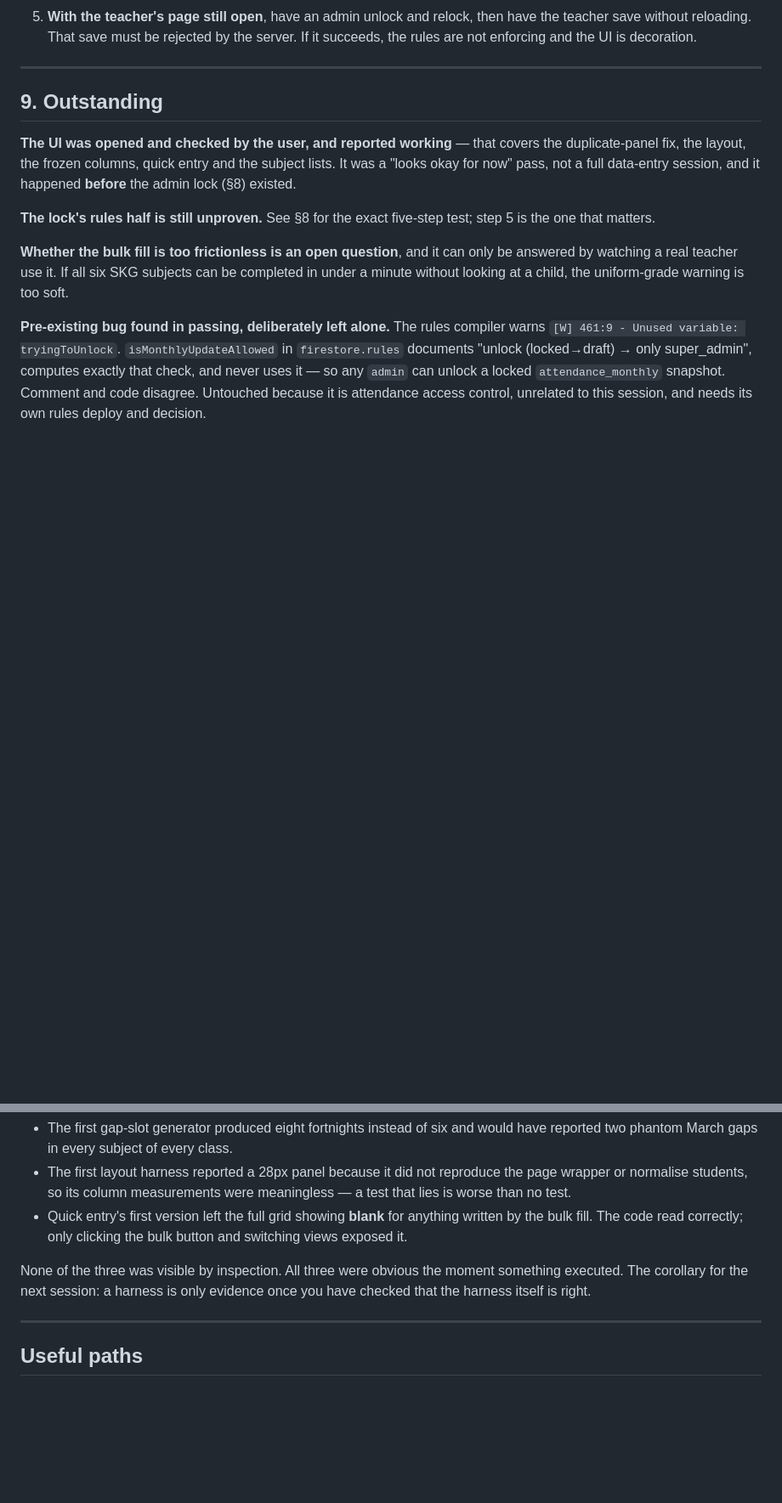
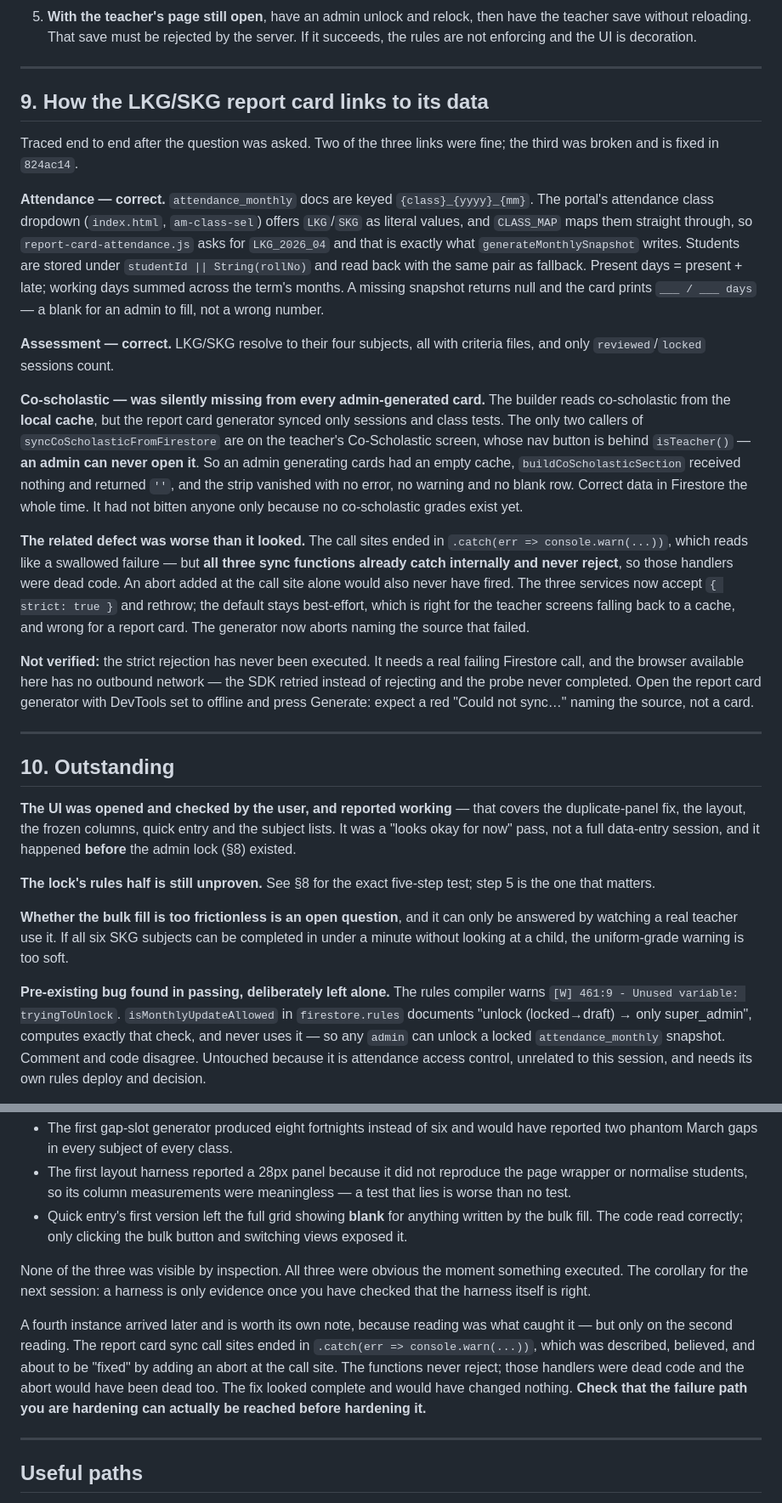
Before and after one commit to trimdiam/pro-leo-site, a Markdown page: docs/SESSION-HANDOFF-2026-08-12-COSCHOLASTIC-UI-SESSION.md, 2 parts joined by grey strips. Shown at 85% size. Rendered like a GitHub page; blank space fills up the shorter version.

Commit message:
docs: record the report card data-link audit in the handoff
Adds 824ac14 and a new section tracing how an LKG/SKG report card reaches its
data, since the question "are assessment and attendance linked properly" turned
out to have three answers rather than one.

Attendance and assessment are documented as correct, with the key derivation
written down so the next reader does not have to re-trace it: attendance_monthly
keyed {class}_{yyyy}_{mm}, LKG/SKG written literally by the portal, CLASS_MAP
mapping straight through, students under studentId-then-rollNo.

Co-scholastic was silently missing from every admin-generated card and is the
substantive finding — correct data in Firestore, empty local cache, strip
omitted with no error. Records why: its only syncs live on a screen admins
cannot open.

Also records that the related .catch handlers were dead code because all three
sync functions catch internally, and adds that as a fourth instance to the
repeated lesson. It is the sharpest one: the fix looked complete, was reasoned
about carefully, and would have changed nothing.

Fixes the §9 cross-reference broken by renumbering, and notes that the
co-scholastic strip has still never printed on a real card because no grades
exist anywhere yet.

Co-Authored-By: Claude Opus 5 <noreply@anthropic.com>

```diff
--- a/docs/SESSION-HANDOFF-2026-08-12-COSCHOLASTIC-UI-SESSION.md
+++ b/docs/SESSION-HANDOFF-2026-08-12-COSCHOLASTIC-UI-SESSION.md
@@ -324,7 +325,52 @@ harness did not:
 
 ---
 
-## 9. Outstanding
+## 9. How the LKG/SKG report card links to its data
+
+Traced end to end after the question was asked. Two of the three links were
+fine; the third was broken and is fixed in `824ac14`.
+
+**Attendance — correct.** `attendance_monthly` docs are keyed
+`{class}_{yyyy}_{mm}`. The portal's attendance class dropdown (`index.html`,
+`am-class-sel`) offers `LKG`/`SKG` as literal values, and `CLASS_MAP` maps them
+straight through, so `report-card-attendance.js` asks for `LKG_2026_04` and that
+is exactly what `generateMonthlySnapshot` writes. Students are stored under
+`studentId || String(rollNo)` and read back with the same pair as fallback.
+Present days = present + late; working days summed across the term's months.
+A missing snapshot returns null and the card prints `___ / ___ days` — a blank
+for an admin to fill, not a wrong number.
+
+**Assessment — correct.** LKG/SKG resolve to their four subjects, all with
+criteria files, and only `reviewed`/`locked` sessions count.
+
+**Co-scholastic — was silently missing from every admin-generated card.** The
+builder reads co-scholastic from the **local cache**, but the report card
+generator synced only sessions and class tests. The only two callers of
+`syncCoScholasticFromFirestore` are on the teacher's Co-Scholastic screen, whose
+nav button is behind `isTeacher()` — **an admin can never open it**. So an admin
+generating cards had an empty cache, `buildCoScholasticSection` received nothing
+and returned `''`, and the strip vanished with no error, no warning and no blank
+row. Correct data in Firestore the whole time. It had not bitten anyone only
+because no co-scholastic grades exist yet.
+
+**The related defect was worse than it looked.** The call sites ended in
+`.catch(err => console.warn(...))`, which reads like a swallowed failure — but
+**all three sync functions already catch internally and never reject**, so those
+handlers were dead code. An abort added at the call site alone would also never
+have fired. The three services now accept `{ strict: true }` and rethrow; the
+default stays best-effort, which is right for the teacher screens falling back
+to a cache, and wrong for a report card. The generator now aborts naming the
+source that failed.
+
+**Not verified:** the strict rejection has never been executed. It needs a real
+failing Firestore call, and the browser available here has no outbound network —
+the SDK retried instead of rejecting and the probe never completed. Open the
+report card generator with DevTools set to offline and press Generate: expect a
+red "Could not sync…" naming the source, not a card.
+
+---
+
+## 10. Outstanding
 
 **The UI was opened and checked by the user, and reported working** — that
 covers the duplicate-panel fix, the layout, the frozen columns, quick entry and
@@ -414,6 +464,14 @@ None of the three was visible by inspection. All three were obvious the moment
 something executed. The corollary for the next session: a harness is only
 evidence once you have checked that the harness itself is right.
 
+A fourth instance arrived later and is worth its own note, because reading was
+what caught it — but only on the second reading. The report card sync call sites
+ended in `.catch(err => console.warn(...))`, which was described, believed, and
+about to be "fixed" by adding an abort at the call site. The functions never
+reject; those handlers were dead code and the abort would have been dead too.
+The fix looked complete and would have changed nothing. **Check that the failure
+path you are hardening can actually be reached before hardening it.**
+
 ---
 
 ## Useful paths
```
Also changed, not shown: other parts of docs/SESSION-HANDOFF-2026-08-12-COSCHOLASTIC-UI-SESSION.md (+8 -3 lines).
